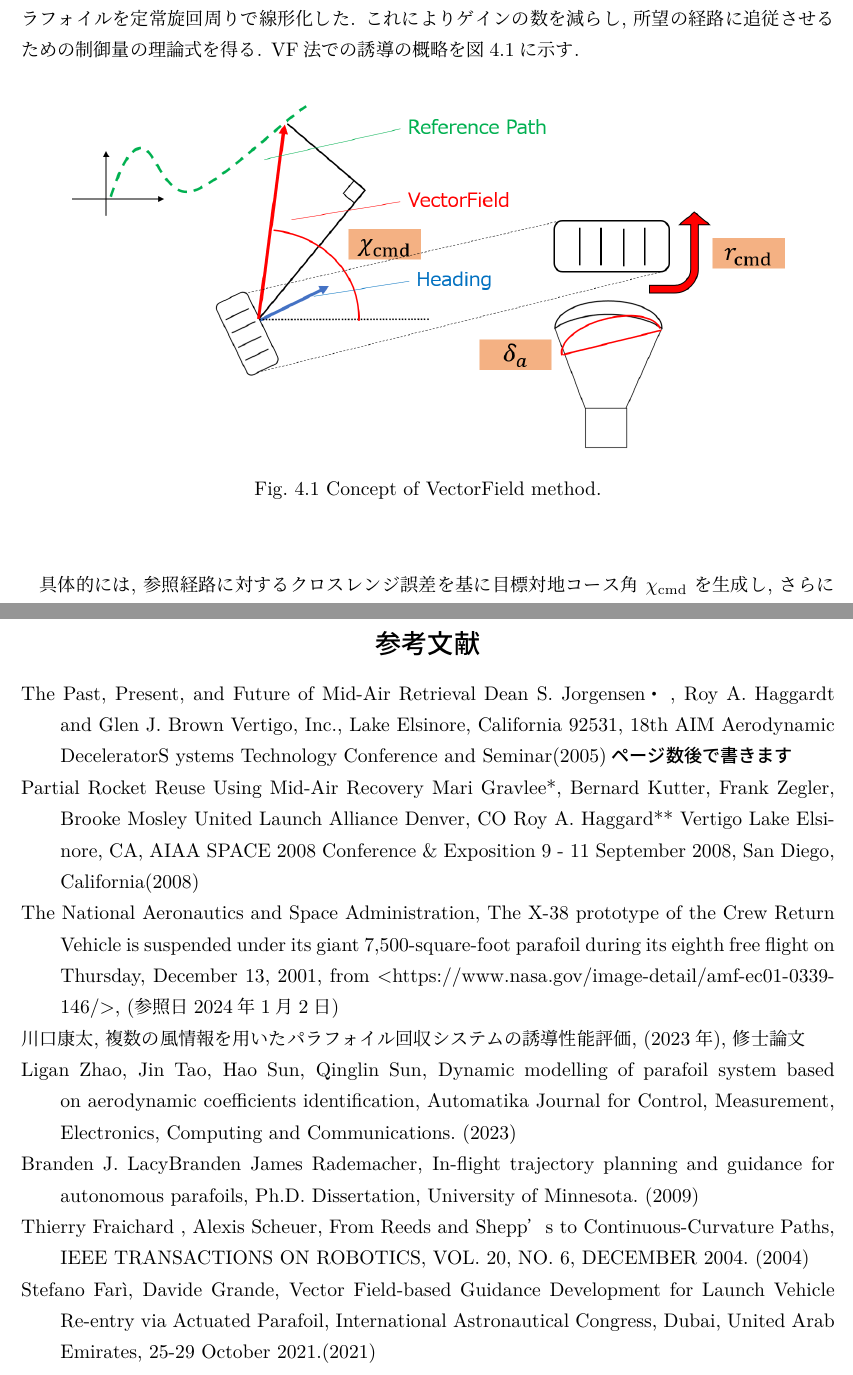
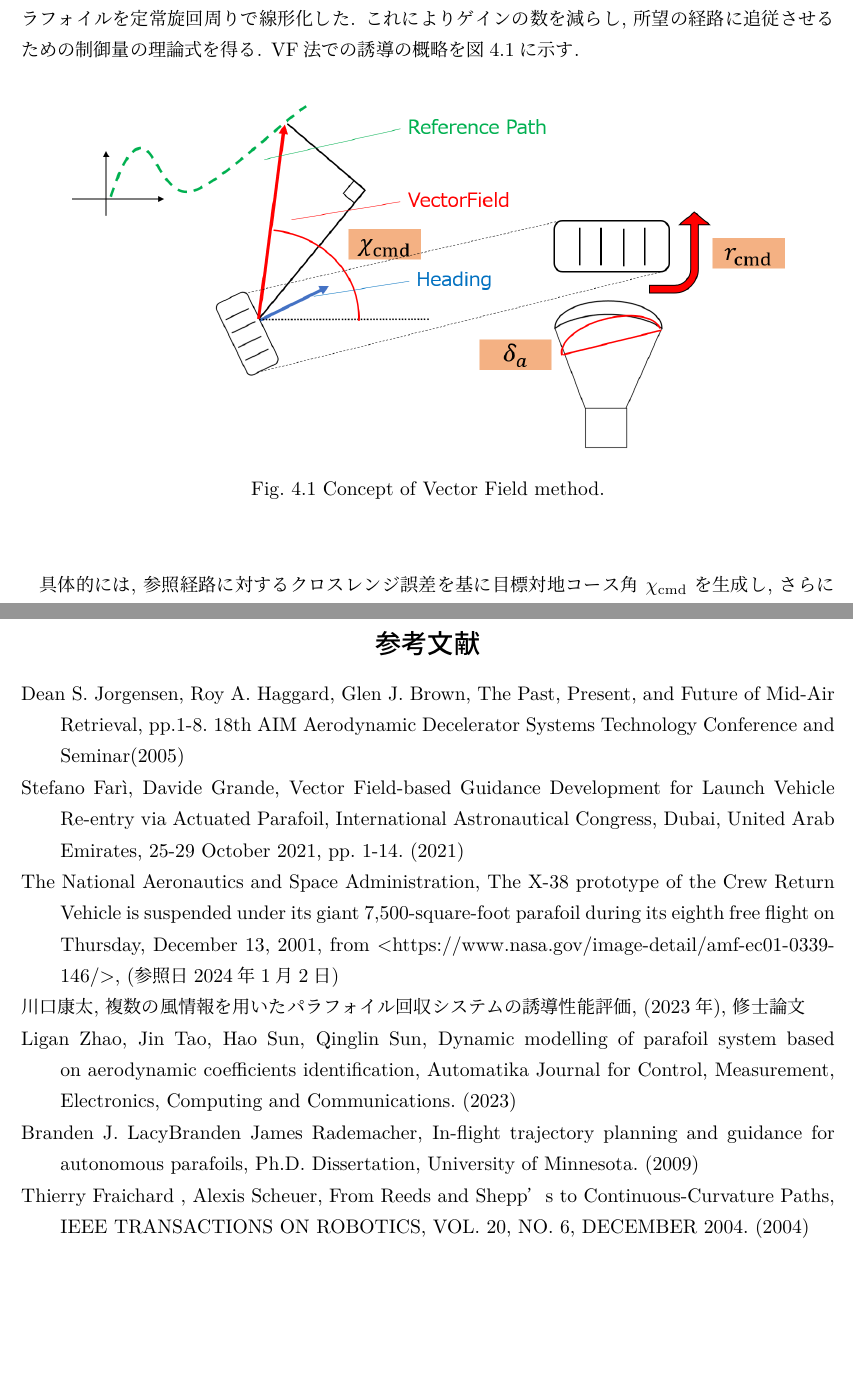
Before and after one commit to lambda-sa/senior_thesis_MAR, a LaTeX document (2025卒論_tex/2025_MAR_main.tex): two parts of pages 22 and 35 of 35, joined at a grey line, cut so that both start at the same text, the shorter picture padded with empty space. Compiled offline with LuaLaTeX.

Commit message:
微修正(どこだっけ)

```diff
--- a/2025卒論_tex/2025_MAR_main.tex
+++ b/2025卒論_tex/2025_MAR_main.tex
@@ -715,7 +715,7 @@ Phase1でのパラフォイルの旋回回数をが$\eta$, すべてのPhaseで
 \begin{figure}[H]
   \centering
   \includegraphics[width=0.9\linewidth]{画像/newVF_all_image.png}
-  \caption{Concept of VectorField method.}
+  \caption{Concept of Vector Field method.}
   \label{fig:newVF_concept}
 \end{figure}
  具体的には, 参照経路に対するクロスレンジ誤差を基に目標対地コース角 $\chi_{\mathrm{cmd}}$ を生成し,
@@ -1046,16 +1046,14 @@ Moment of Inertia [kg$\cdot$m$^2$] (at center of gravity) & \\
 
 \begin{thebibliography}{1}
 
-\bibitem[Dean他,2005]{ref_mar_past_pre}The Past, Present, and Future of Mid-Air Retrieval
-Dean S. Jorgensen•, Roy A. Haggardt and Glen J. Brown Vertigo, Inc., Lake Elsinore, California 92531, 18th AIM Aerodynamic DeceleratorS ystems Technology Conference and Seminar(2005)\textbf{ページ数後で書きます}
-\bibitem[Mari他,2008]{ref_mar_atlas} Partial Rocket Reuse Using Mid-Air Recovery
-Mari Gravlee*, Bernard Kutter, Frank Zegler, Brooke Mosley
-United Launch Alliance
-Denver, CO
-Roy A. Haggard**
-Vertigo
-Lake Elsinore, CA, AIAA SPACE 2008 Conference \& Exposition % ほんとはand→&
-9 - 11 September 2008, San Diego, California(2008)
+\bibitem[Dean他,2005]{ref_mar_past_pre}
+Dean S. Jorgensen, Roy A. Haggard, Glen J. Brown,
+%Vertigo, Inc., Lake Elsinore, California 92531,
+The Past, Present, and Future of Mid-Air  Retrieval, pp.1-8.
+18th AIM Aerodynamic Decelerator Systems Technology Conference and Seminar(2005)
+%\bibitem[Mari他,2008]{ref_mar_atlas} Partial Rocket Reuse Using Mid-Air Recovery Mari Gravlee*, Bernard Kutter, Frank Zegler, Brooke Mosley United Launch Alliance Denver, CO Roy A. Haggard** Vertigo Lake Elsinore, CA, AIAA SPACE 2008 Conference \& Exposition % ほんとはand→&
+%9 - 11 September 2008, San Diego, California(2008)
+\bibitem[Fari他, 2021]{ref_VF}Stefano Farì, Davide Grande, Vector Field-based Guidance Development for Launch Vehicle Re-entry via Actuated Parafoil, International Astronautical Congress, Dubai, United Arab Emirates, 25-29 October 2021, pp. 1-14. (2021)
 \bibitem[NASA,2001]{ref_NASA}The National Aeronautics and Space Administration, The X-38 prototype of the Crew Return Vehicle is suspended under
 its giant 7,500-square-foot parafoil during its eighth free flight on Thursday, December 13, 2001, from
 <https://www.nasa.gov/image-detail/amf-ec01-0339-146/>, (参照日2024年1月2日)
@@ -1072,7 +1070,7 @@ Communications. (2023)
 
 
 
-\bibitem[Fari他, 2021]{ref_VF}Stefano Farì, Davide Grande, Vector Field-based Guidance Development for Launch Vehicle Re-entry via Actuated Parafoil, International Astronautical Congress, Dubai, United Arab Emirates, 25-29 October 2021.(2021)
+
 \end{thebibliography}
 
 
```
Also changed, not shown: 2025卒論_tex/2025_MAR_main.pdf, 2025卒論_tex/2025_MAR_main.tex (6 more changed lines), 1 other file.
